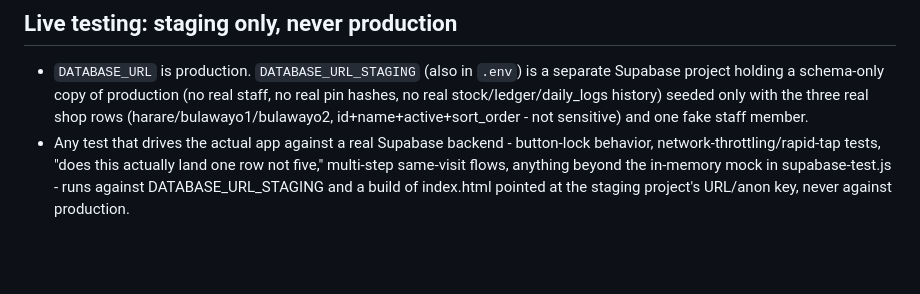
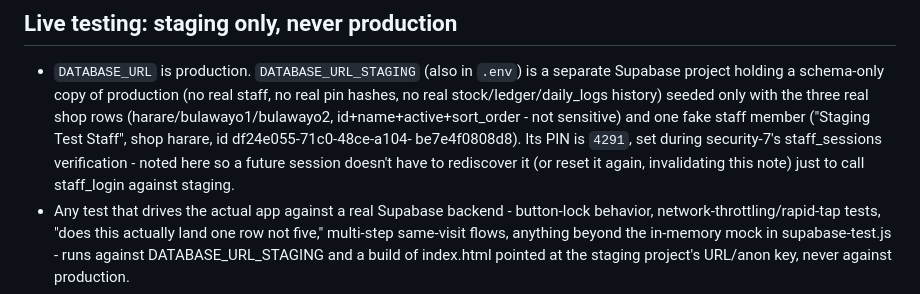
Before and after one commit to towdahzim321/shop-tracker, a Markdown page: AGENTS.md, the part around the change. GitHub-like rendering; blank space fills up the shorter version.

Commit message:
Record staging's fake staff PIN so it isn't rediscovered each session
Set to 4291 during security-7's staff_sessions verification. Noting
it here (with the staff id) means a future session can call
staff_login against staging directly instead of resetting the PIN
again, which would silently invalidate this note.

Co-Authored-By: Claude Sonnet 5 <noreply@anthropic.com>

```diff
--- a/AGENTS.md
+++ b/AGENTS.md
@@ -106,7 +106,12 @@
   separate Supabase project holding a schema-only copy of production (no
   real staff, no real pin hashes, no real stock/ledger/daily_logs history)
   seeded only with the three real shop rows (harare/bulawayo1/bulawayo2,
-  id+name+active+sort_order - not sensitive) and one fake staff member.
+  id+name+active+sort_order - not sensitive) and one fake staff member
+  ("Staging Test Staff", shop harare, id df24e055-71c0-48ce-a104-
+  be7e4f0808d8). Its PIN is `4291`, set during security-7's staff_sessions
+  verification - noted here so a future session doesn't have to rediscover
+  it (or reset it again, invalidating this note) just to call staff_login
+  against staging.
 - Any test that drives the actual app against a real Supabase backend -
   button-lock behavior, network-throttling/rapid-tap tests, "does this
   actually land one row not five," multi-step same-visit flows, anything
```
